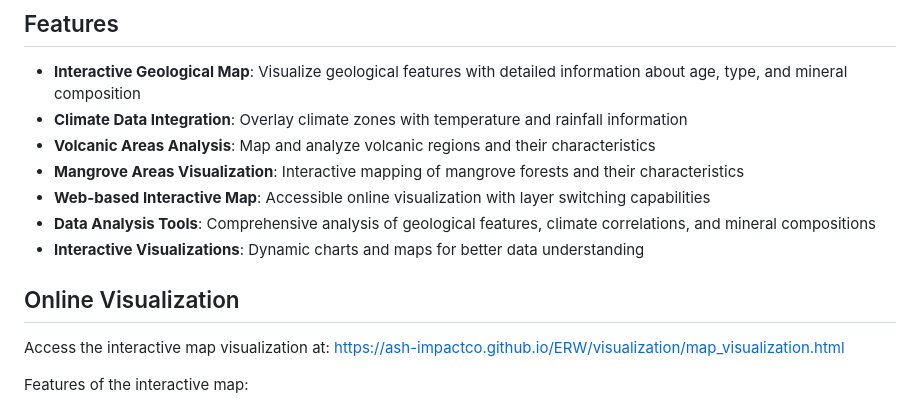
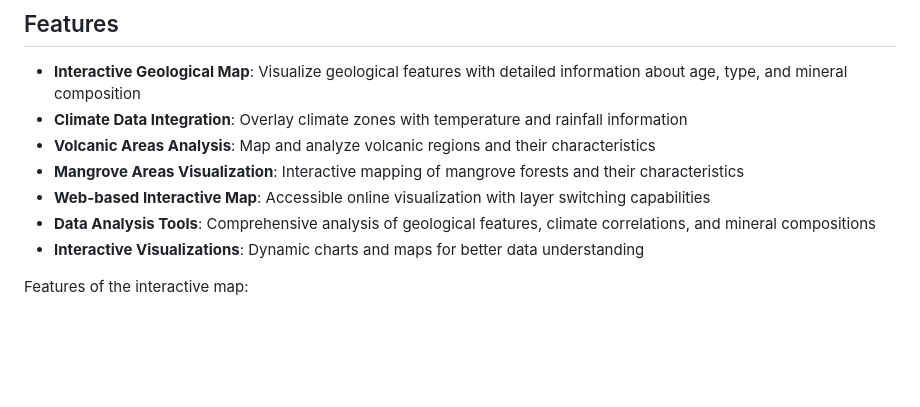
Before and after one commit to Ash-Impactco/ERW---Mangroves, a Markdown page: README.md, the part around the change. Rendered like a GitHub page; blank space fills up the shorter version.

```diff
--- a/README.md
+++ b/README.md
@@ -12,9 +12,6 @@ An interactive dashboard for analyzing and visualizing Enhanced Rock Weathering
 - **Data Analysis Tools**: Comprehensive analysis of geological features, climate correlations, and mineral compositions
 - **Interactive Visualizations**: Dynamic charts and maps for better data understanding
 
-## Online Visualization
-
-Access the interactive map visualization at: [https://ash-impactco.github.io/ERW/visualization/map_visualization.html](https://ash-impactco.github.io/ERW/visualization/map_visualization.html)
 
 Features of the interactive map:
 - Toggle between geological features, volcanic areas, and mangrove areas
```
